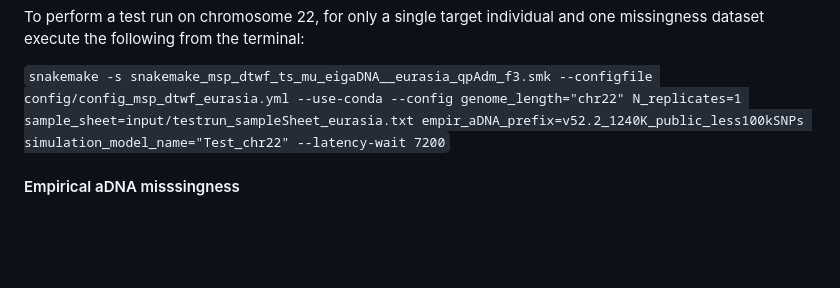
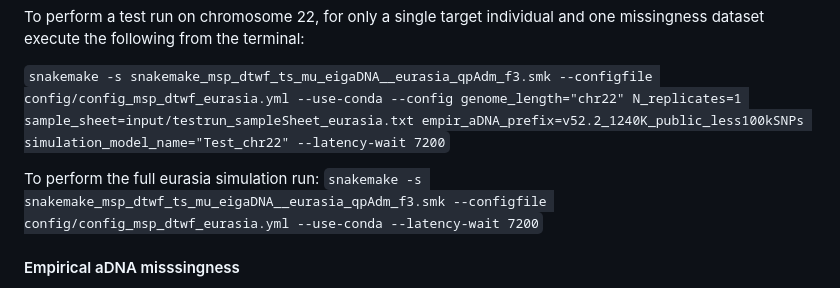
Before and after one commit to archgen/complex_demog_sims, a Markdown page: README.md, the part around the change. Drawn GitHub-style; blank space fills up the shorter version.

```diff
--- a/README.md
+++ b/README.md
@@ -38,6 +38,8 @@ To perform a test run on chromosome 22, for only a single target individual and
 
 `snakemake -s snakemake_msp_dtwf_ts_mu_eigaDNA__eurasia_qpAdm_f3.smk --configfile config/config_msp_dtwf_eurasia.yml --use-conda --config genome_length="chr22" N_replicates=1 sample_sheet=input/testrun_sampleSheet_eurasia.txt empir_aDNA_prefix=v52.2_1240K_public_less100kSNPs simulation_model_name="Test_chr22" --latency-wait 7200`
 
+To perform the full eurasia simulation run:
+`snakemake -s snakemake_msp_dtwf_ts_mu_eigaDNA__eurasia_qpAdm_f3.smk --configfile config/config_msp_dtwf_eurasia.yml --use-conda --latency-wait 7200`
 
 
 #### Empirical aDNA misssingness
```
